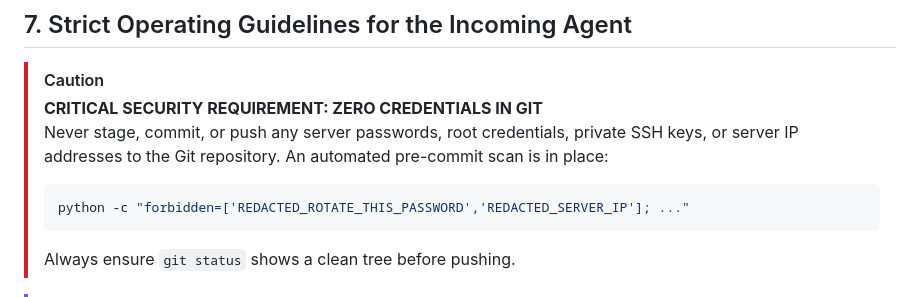
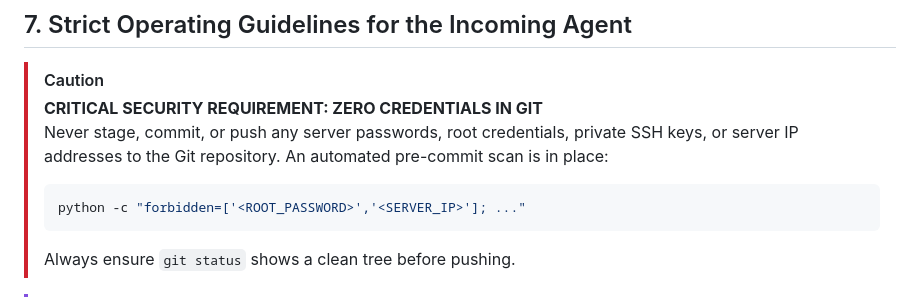
Before and after one commit to UniquePratham/DA-Project, a Markdown page: HANDOVER.md, the part around the change. GitHub-like rendering.

Commit message:
Redact leaked server credential from handover documentation
Co-authored-by: Copilot <223556219+Copilot@users.noreply.github.com>

````diff
--- a/HANDOVER.md
+++ b/HANDOVER.md
@@ -260,7 +260,7 @@ serve the identical static build; neither needs a build step.
 > **CRITICAL SECURITY REQUIREMENT: ZERO CREDENTIALS IN GIT**
 > Never stage, commit, or push any server passwords, root credentials, private SSH keys, or server IP addresses to the Git repository. An automated pre-commit scan is in place:
 > ```powershell
-> python -c "forbidden=['REDACTED_ROTATE_THIS_PASSWORD','REDACTED_SERVER_IP']; ..."
+> python -c "forbidden=['<ROOT_PASSWORD>','<SERVER_IP>']; ..."
 > ```
 > Always ensure `git status` shows a clean tree before pushing.
 
````
